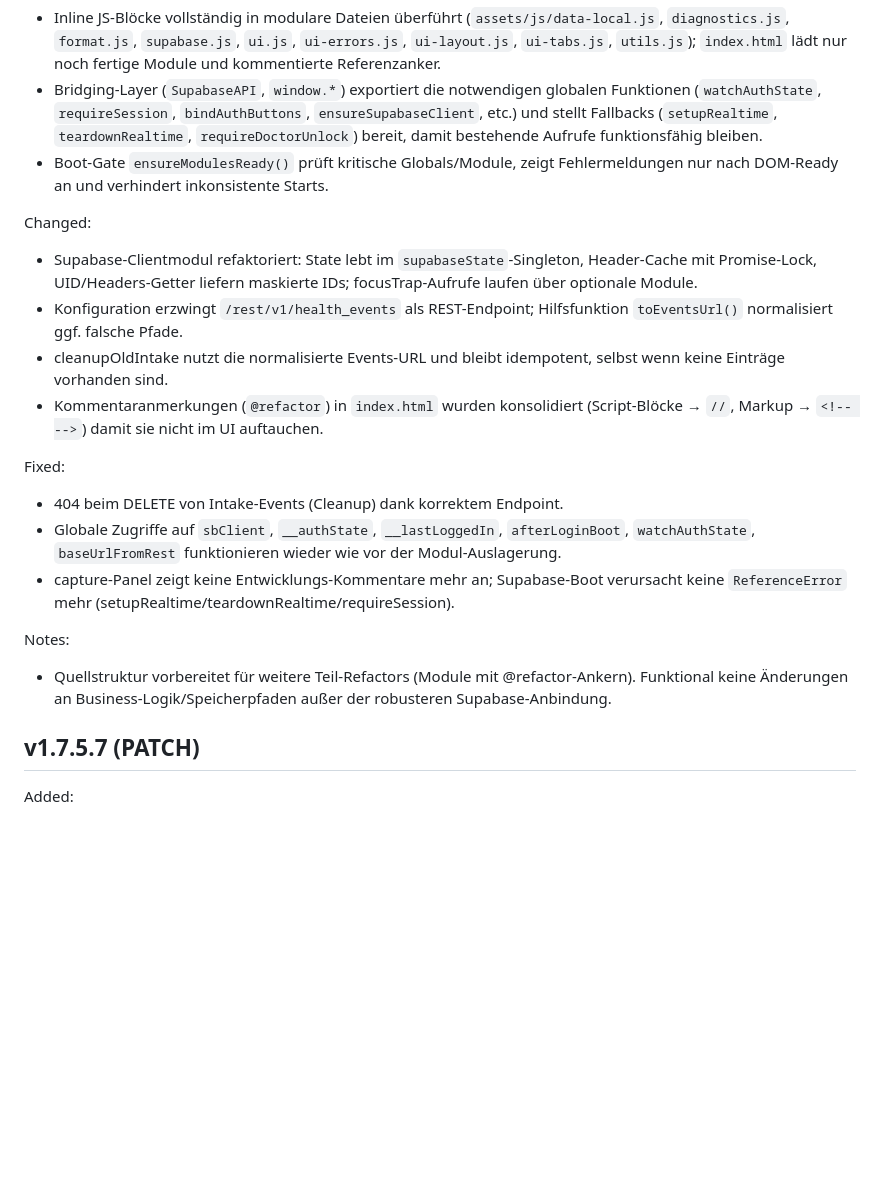
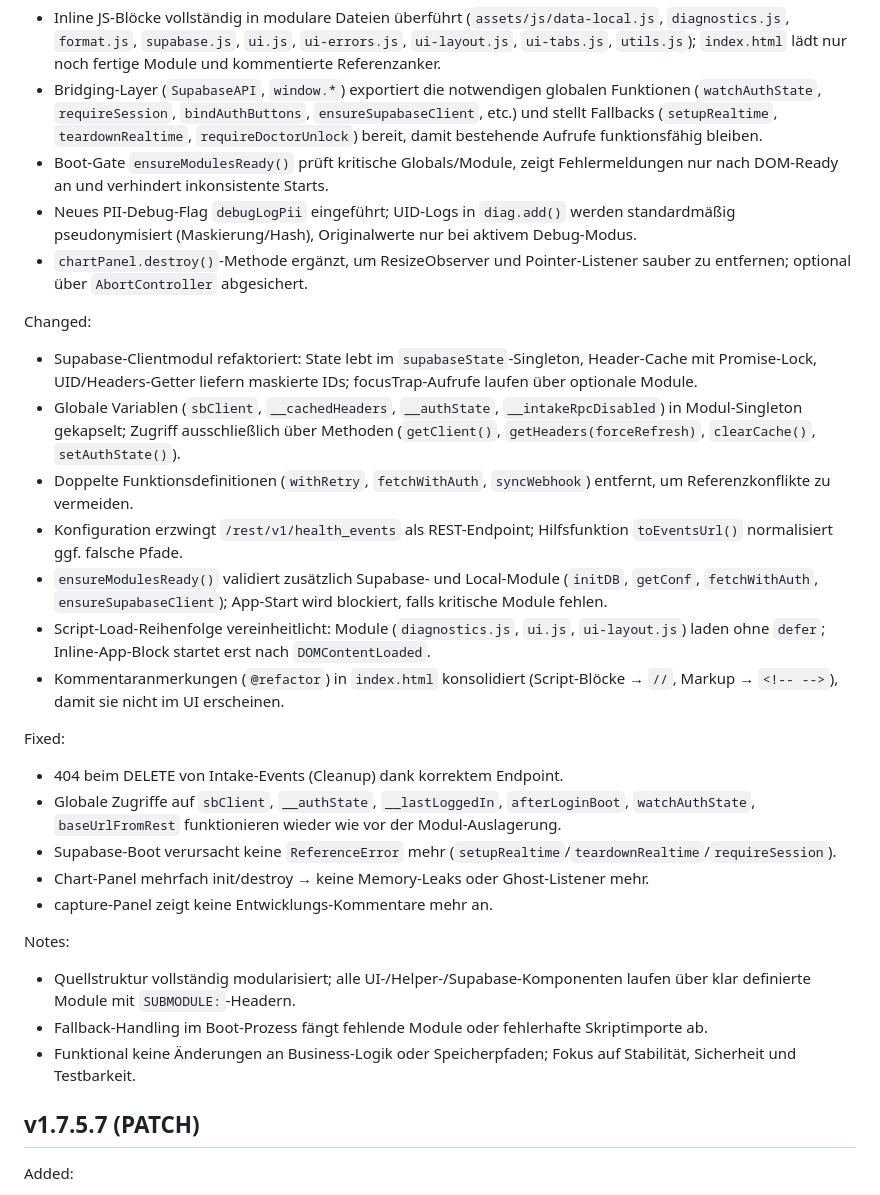
Before and after one commit to stephanschabuss97-design/Gesundheits-berwachung, a Markdown page: CHANGELOG.md, the part around the change. Drawn GitHub-style; blank space fills up the shorter version.

Commit message:
commit nach update

```diff
--- a/CHANGELOG.md
+++ b/CHANGELOG.md
@@ -4,20 +4,29 @@ Added:
 - Inline JS-Blöcke vollständig in modulare Dateien überführt (`assets/js/data-local.js`, `diagnostics.js`, `format.js`, `supabase.js`, `ui.js`, `ui-errors.js`, `ui-layout.js`, `ui-tabs.js`, `utils.js`); `index.html` lädt nur noch fertige Module und kommentierte Referenzanker.
 - Bridging-Layer (`SupabaseAPI`, `window.*`) exportiert die notwendigen globalen Funktionen (`watchAuthState`, `requireSession`, `bindAuthButtons`, `ensureSupabaseClient`, etc.) und stellt Fallbacks (`setupRealtime`, `teardownRealtime`, `requireDoctorUnlock`) bereit, damit bestehende Aufrufe funktionsfähig bleiben.
 - Boot-Gate `ensureModulesReady()` prüft kritische Globals/Module, zeigt Fehlermeldungen nur nach DOM-Ready an und verhindert inkonsistente Starts.
+- Neues PII-Debug-Flag `debugLogPii` eingeführt; UID-Logs in `diag.add()` werden standardmäßig pseudonymisiert (Maskierung/Hash), Originalwerte nur bei aktivem Debug-Modus.
+- `chartPanel.destroy()`-Methode ergänzt, um ResizeObserver und Pointer-Listener sauber zu entfernen; optional über `AbortController` abgesichert.
 
 Changed:
 - Supabase-Clientmodul refaktoriert: State lebt im `supabaseState`-Singleton, Header-Cache mit Promise-Lock, UID/Headers-Getter liefern maskierte IDs; focusTrap-Aufrufe laufen über optionale Module.
+- Globale Variablen (`sbClient`, `__cachedHeaders`, `__authState`, `__intakeRpcDisabled`) in Modul-Singleton gekapselt; Zugriff ausschließlich über Methoden (`getClient()`, `getHeaders(forceRefresh)`, `clearCache()`, `setAuthState()`).
+- Doppelte Funktionsdefinitionen (`withRetry`, `fetchWithAuth`, `syncWebhook`) entfernt, um Referenzkonflikte zu vermeiden.
 - Konfiguration erzwingt `/rest/v1/health_events` als REST-Endpoint; Hilfsfunktion `toEventsUrl()` normalisiert ggf. falsche Pfade.
-- cleanupOldIntake nutzt die normalisierte Events-URL und bleibt idempotent, selbst wenn keine Einträge vorhanden sind.
-- Kommentaranmerkungen (`@refactor`) in `index.html` wurden konsolidiert (Script-Blöcke → `//`, Markup → `<!-- -->`) damit sie nicht im UI auftauchen.
+- `ensureModulesReady()` validiert zusätzlich Supabase- und Local-Module (`initDB`, `getConf`, `fetchWithAuth`, `ensureSupabaseClient`); App-Start wird blockiert, falls kritische Module fehlen.
+- Script-Load-Reihenfolge vereinheitlicht: Module (`diagnostics.js`, `ui.js`, `ui-layout.js`) laden ohne `defer`; Inline-App-Block startet erst nach `DOMContentLoaded`.
+- Kommentaranmerkungen (`@refactor`) in `index.html` konsolidiert (Script-Blöcke → `//`, Markup → `<!-- -->`), damit sie nicht im UI erscheinen.
 
 Fixed:
 - 404 beim DELETE von Intake-Events (Cleanup) dank korrektem Endpoint.
 - Globale Zugriffe auf `sbClient`, `__authState`, `__lastLoggedIn`, `afterLoginBoot`, `watchAuthState`, `baseUrlFromRest` funktionieren wieder wie vor der Modul-Auslagerung.
-- capture-Panel zeigt keine Entwicklungs-Kommentare mehr an; Supabase-Boot verursacht keine `ReferenceError` mehr (setupRealtime/teardownRealtime/requireSession).
+- Supabase-Boot verursacht keine `ReferenceError` mehr (`setupRealtime`/`teardownRealtime`/`requireSession`).
+- Chart-Panel mehrfach init/destroy → keine Memory-Leaks oder Ghost-Listener mehr.
+- capture-Panel zeigt keine Entwicklungs-Kommentare mehr an.
 
 Notes:
-- Quellstruktur vorbereitet für weitere Teil-Refactors (Module mit @refactor-Ankern). Funktional keine Änderungen an Business-Logik/Speicherpfaden außer der robusteren Supabase-Anbindung.
+- Quellstruktur vollständig modularisiert; alle UI-/Helper-/Supabase-Komponenten laufen über klar definierte Module mit `SUBMODULE:`-Headern.
+- Fallback-Handling im Boot-Prozess fängt fehlende Module oder fehlerhafte Skriptimporte ab.
+- Funktional keine Änderungen an Business-Logik oder Speicherpfaden; Fokus auf Stabilität, Sicherheit und Testbarkeit.
 
 ## v1.7.5.7 (PATCH)
 
```
Also changed, not shown: docs/QA_CHECKS.md (+26 -17 lines).
